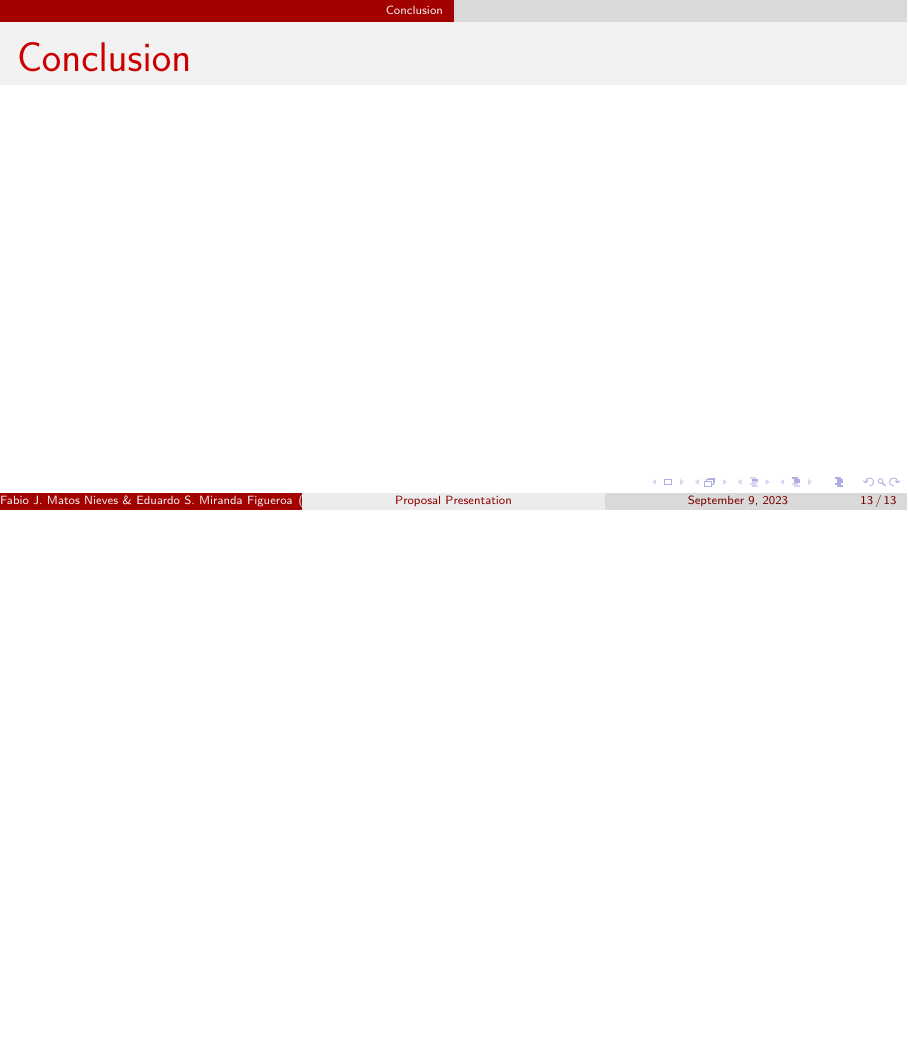
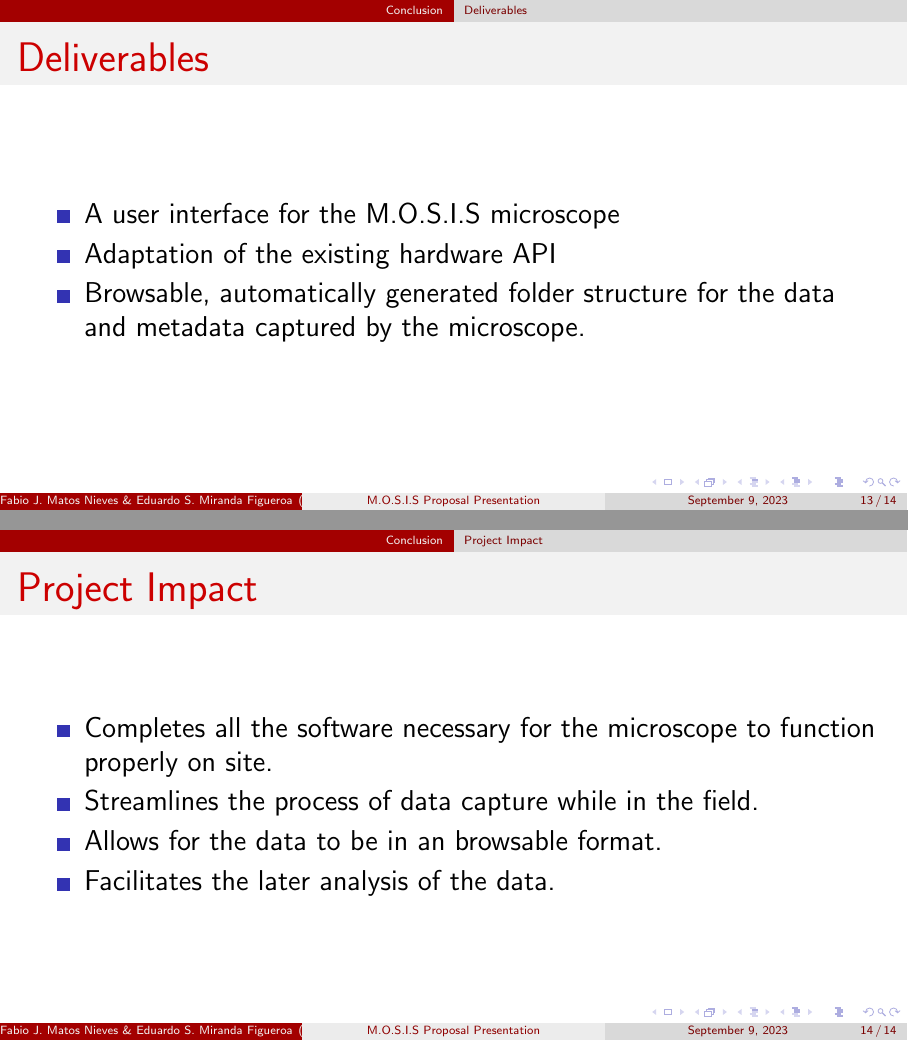
Before and after one commit to fabiomatos999/M.O.S.I.S, LaTeX slides (Proposal_Presentation/Main_Document/Main_Document.tex): page 13 of 13 before the commit and pages 13 and 14 of 14 after it, the two joined at a grey line, the shorter picture padded with empty space. Compiled offline with pdfLaTeX.

Commit message:
Add conclusion to proposal presentation

```diff
--- a/Proposal_Presentation/Main_Document/Main_Document.tex
+++ b/Proposal_Presentation/Main_Document/Main_Document.tex
@@ -10,8 +10,9 @@
 	numbered,
 	open,
 }
+\usepackage{graphicx}
 
-\title{Proposal Presentation}
+\title{M.O.S.I.S Proposal Presentation}
 \author{Fabio J. Matos Nieves \& Eduardo S. Miranda Figueroa}
 \institute{Univerity of Puerto Rico Mayagüez Campus}
 \date{\today}
@@ -142,7 +146,21 @@
 	\end{itemize}
 \end{frame}
 \section{Conclusion}
-\begin{frame}{Conclusion}
-
+\subsection{Deliverables}
+\begin{frame}{Deliverables}
+	\begin{itemize}
+		\item A user interface for the M.O.S.I.S microscope
+		\item Adaptation of the existing hardware API
+		\item Browsable, automatically generated folder structure for the data and metadata captured by the microscope.
+	\end{itemize}
+\end{frame}
+\subsection{Project Impact}
+\begin{frame}{Project Impact}
+	\begin{itemize}
+		\item Completes all the software necessary for the microscope to function properly on site.
+		\item Streamlines the process of data capture while in the field.
+		\item Allows for the data to be in an browsable format.
+		\item Facilitates the later analysis of the data.
+	\end{itemize}
 \end{frame}
 \end{document}
```
Also changed, not shown: Proposal_Presentation/Main_Document/Main_Document.tex (5 more changed lines).
